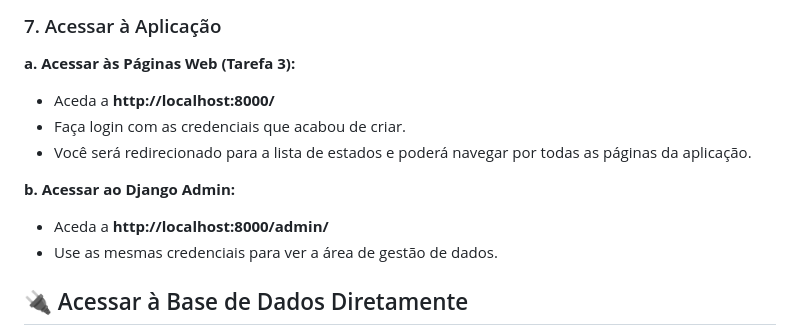
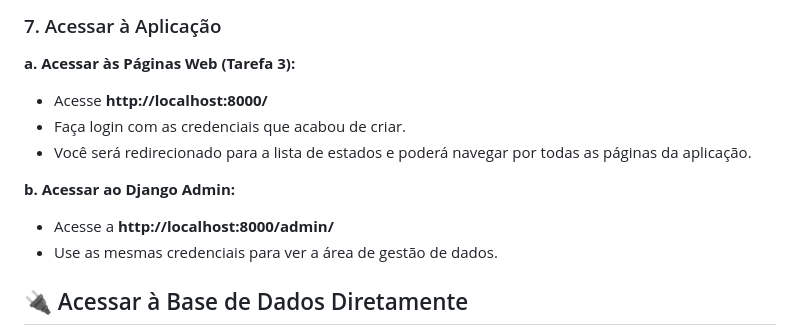
Before and after one commit to guilhermekaua1/desafio-arko, a Markdown page: README.md, the part around the change. GitHub-like rendering.

Commit message:
docs: correct language inconsistencies in README

```diff
--- a/README.md
+++ b/README.md
@@ -144,12 +144,12 @@ Para executar o projeto localmente sem Docker, será necessário ter o Python 3.
 ### 7. Acessar à Aplicação
 
 **a. Acessar às Páginas Web (Tarefa 3):**
-* Aceda a **http://localhost:8000/**
+* Acesse **http://localhost:8000/**
 * Faça login com as credenciais que acabou de criar.
 * Você será redirecionado para a lista de estados e poderá navegar por todas as páginas da aplicação.
 
 **b. Acessar ao Django Admin:**
-* Aceda a **http://localhost:8000/admin/**
+* Acesse a **http://localhost:8000/admin/**
 * Use as mesmas credenciais para ver a área de gestão de dados.
 
 ## 🔌 Acessar à Base de Dados Diretamente
```
